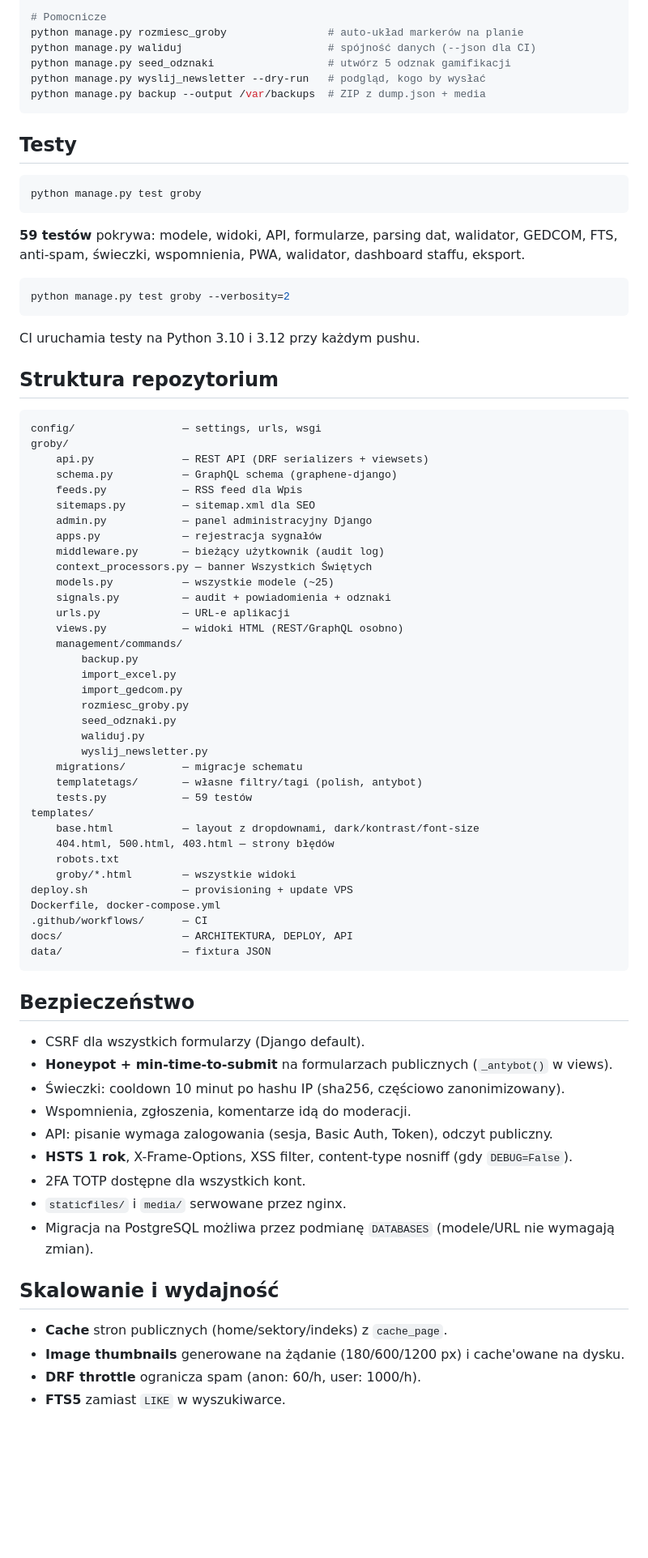
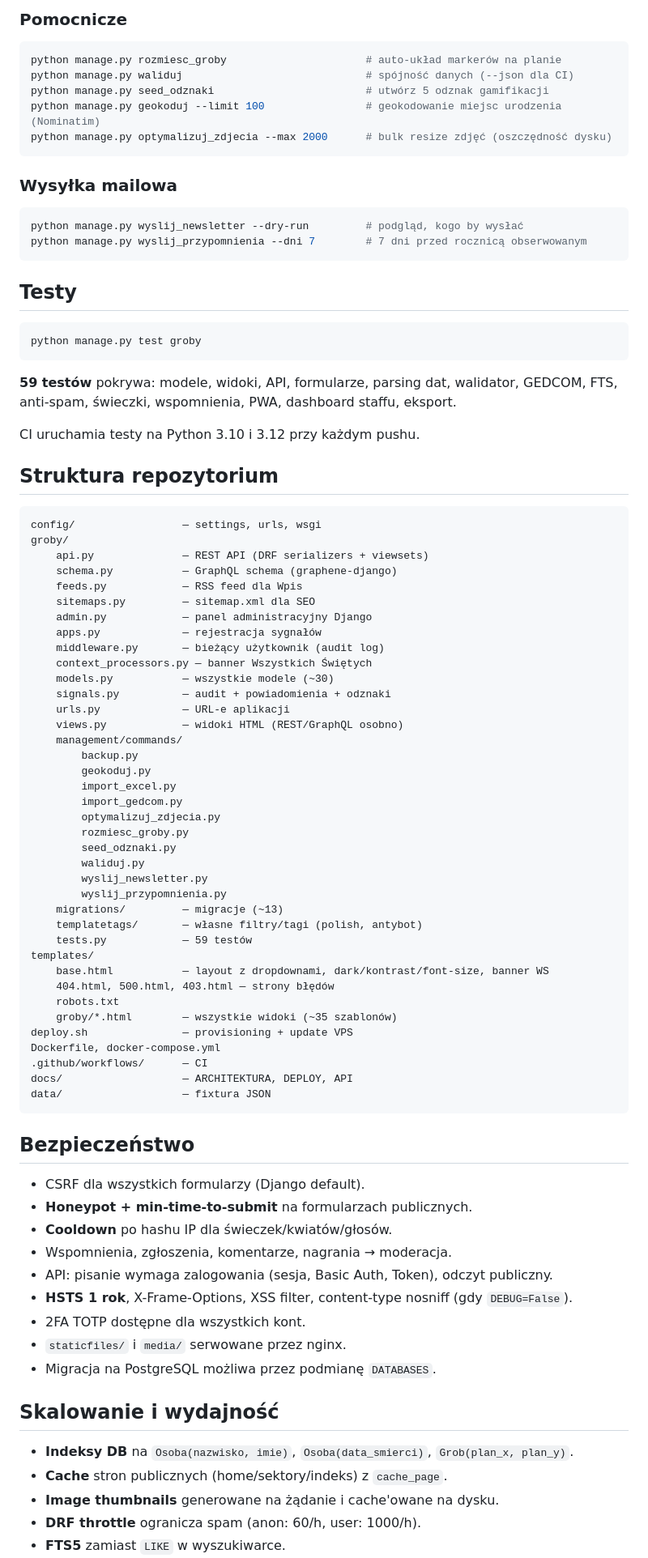
Before and after one commit to Mateuszl28/praca_inz, a Markdown page: README.md, the part around one of its changes. Shown at 81% size. Rendered like a GitHub page; blank space fills up the shorter version.

````diff
--- a/README.md
+++ b/README.md
@@ -182,10 +233,19 @@ python manage.py import_gedcom <plik.ged>
 
-# Pomocnicze
-python manage.py rozmiesc_groby                # auto-układ markerów na planie
-python manage.py waliduj                       # spójność danych (--json dla CI)
-python manage.py seed_odznaki                  # utwórz 5 odznak gamifikacji
-python manage.py wyslij_newsletter --dry-run   # podgląd, kogo by wysłać
-python manage.py backup --output /var/backups  # ZIP z dump.json + media
+### Pomocnicze
+
+```bash
+python manage.py rozmiesc_groby                      # auto-układ markerów na planie
+python manage.py waliduj                             # spójność danych (--json dla CI)
+python manage.py seed_odznaki                        # utwórz 5 odznak gamifikacji
+python manage.py geokoduj --limit 100                # geokodowanie miejsc urodzenia (Nominatim)
+python manage.py optymalizuj_zdjecia --max 2000      # bulk resize zdjęć (oszczędność dysku)
+```
+
+### Wysyłka mailowa
+
+```bash
+python manage.py wyslij_newsletter --dry-run         # podgląd, kogo by wysłać
+python manage.py wyslij_przypomnienia --dni 7        # 7 dni przed rocznicą obserwowanym
 ```
 
 ## Testy
@@ -194,11 +254,7 @@ python manage.py backup --output /var/backups  # ZIP z dump.json + media
 python manage.py test groby
 ```
 
-**59 testów** pokrywa: modele, widoki, API, formularze, parsing dat, walidator, GEDCOM, FTS, anti-spam, świeczki, wspomnienia, PWA, walidator, dashboard staffu, eksport.
-
-```bash
-python manage.py test groby --verbosity=2
-```
+**59 testów** pokrywa: modele, widoki, API, formularze, parsing dat, walidator, GEDCOM, FTS, anti-spam, świeczki, wspomnienia, PWA, dashboard staffu, eksport.
 
 CI uruchamia testy na Python 3.10 i 3.12 przy każdym pushu.
 
@@ -215,26 +271,29 @@ groby/
     apps.py             — rejestracja sygnałów
     middleware.py       — bieżący użytkownik (audit log)
     context_processors.py — banner Wszystkich Świętych
-    models.py           — wszystkie modele (~25)
+    models.py           — wszystkie modele (~30)
     signals.py          — audit + powiadomienia + odznaki
     urls.py             — URL-e aplikacji
     views.py            — widoki HTML (REST/GraphQL osobno)
     management/commands/
         backup.py
+        geokoduj.py
         import_excel.py
         import_gedcom.py
+        optymalizuj_zdjecia.py
         rozmiesc_groby.py
         seed_odznaki.py
         waliduj.py
         wyslij_newsletter.py
-    migrations/         — migracje schematu
+        wyslij_przypomnienia.py
+    migrations/         — migracje (~13)
     templatetags/       — własne filtry/tagi (polish, antybot)
     tests.py            — 59 testów
 templates/
-    base.html           — layout z dropdownami, dark/kontrast/font-size
+    base.html           — layout z dropdownami, dark/kontrast/font-size, banner WS
     404.html, 500.html, 403.html — strony błędów
     robots.txt
-    groby/*.html        — wszystkie widoki
+    groby/*.html        — wszystkie widoki (~35 szablonów)
 deploy.sh               — provisioning + update VPS
 Dockerfile, docker-compose.yml
 .github/workflows/      — CI
@@ -245,19 +304,20 @@ data/                   — fixtura JSON
 ## Bezpieczeństwo
 
 - CSRF dla wszystkich formularzy (Django default).
-- **Honeypot + min-time-to-submit** na formularzach publicznych (`_antybot()` w views).
-- Świeczki: cooldown 10 minut po hashu IP (sha256, częściowo zanonimizowany).
-- Wspomnienia, zgłoszenia, komentarze idą do moderacji.
+- **Honeypot + min-time-to-submit** na formularzach publicznych.
+- **Cooldown** po hashu IP dla świeczek/kwiatów/głosów.
+- Wspomnienia, zgłoszenia, komentarze, nagrania → moderacja.
 - API: pisanie wymaga zalogowania (sesja, Basic Auth, Token), odczyt publiczny.
 - **HSTS 1 rok**, X-Frame-Options, XSS filter, content-type nosniff (gdy `DEBUG=False`).
 - 2FA TOTP dostępne dla wszystkich kont.
 - `staticfiles/` i `media/` serwowane przez nginx.
-- Migracja na PostgreSQL możliwa przez podmianę `DATABASES` (modele/URL nie wymagają zmian).
+- Migracja na PostgreSQL możliwa przez podmianę `DATABASES`.
 
 ## Skalowanie i wydajność
 
+- **Indeksy DB** na `Osoba(nazwisko, imie)`, `Osoba(data_smierci)`, `Grob(plan_x, plan_y)`.
 - **Cache** stron publicznych (home/sektory/indeks) z `cache_page`.
-- **Image thumbnails** generowane na żądanie (180/600/1200 px) i cache'owane na dysku.
+- **Image thumbnails** generowane na żądanie i cache'owane na dysku.
 - **DRF throttle** ogranicza spam (anon: 60/h, user: 1000/h).
 - **FTS5** zamiast `LIKE` w wyszukiwarce.
 - **PWA service worker** cache statycznych zasobów po pierwszym wejściu.
````
Also changed, not shown: other parts of README.md (+88 -36 lines).
